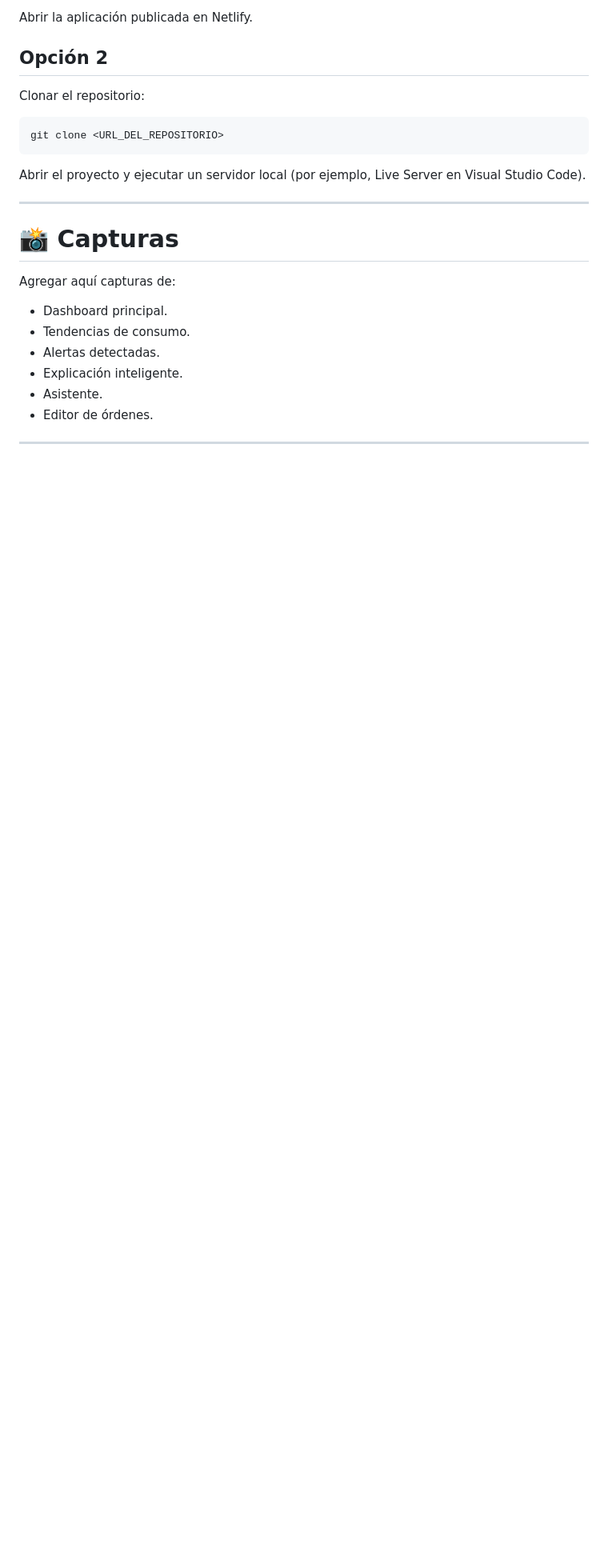
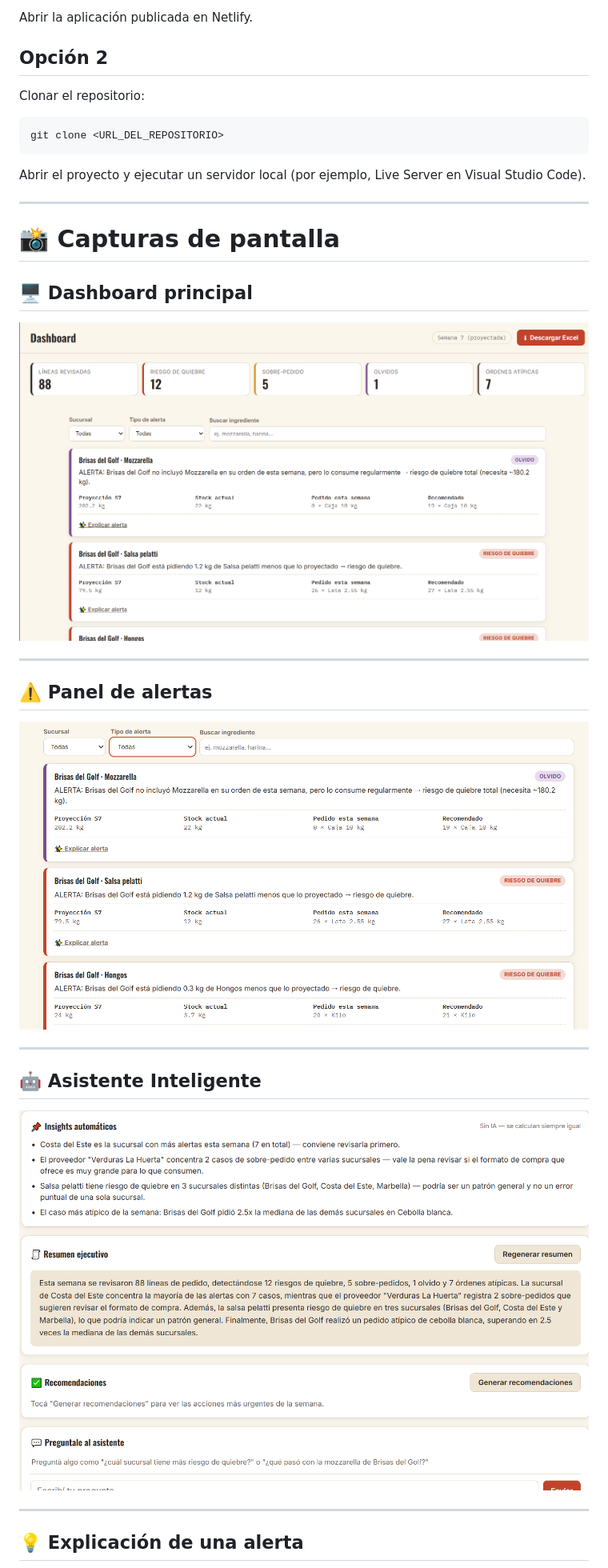
Before and after one commit to dieortega0923/barrio-pizza-ai-dashboard, a Markdown page: README.md, the part around one of its changes. Shown at 80% size. Rendered like a GitHub page; blank space fills up the shorter version.

```diff
--- a/README.md
+++ b/README.md
@@ -229,15 +229,25 @@ Abrir el proyecto y ejecutar un servidor local (por ejemplo, Live Server en Visu
 
 ---
 
-# 📸 Capturas
+# 📸 Capturas de pantalla
 
-Agregar aquí capturas de:
+## 🖥️ Dashboard principal
 
-* Dashboard principal.
-* Tendencias de consumo.
-* Alertas detectadas.
-* Explicación inteligente.
-* Asistente.
-* Editor de órdenes.
+![Dashboard principal](images/dashboard.png)
 
 ---
+
+## ⚠️ Panel de alertas
+
+![Panel de alertas](images/alerts.png)
+
+---
+
+## 🤖 Asistente Inteligente
+
+![Asistente Inteligente](images/assistant.png)
+
+---
+
+## 💡 Explicación de una alerta
+
```
Also changed, not shown: other parts of README.md (+7 -0 lines).
